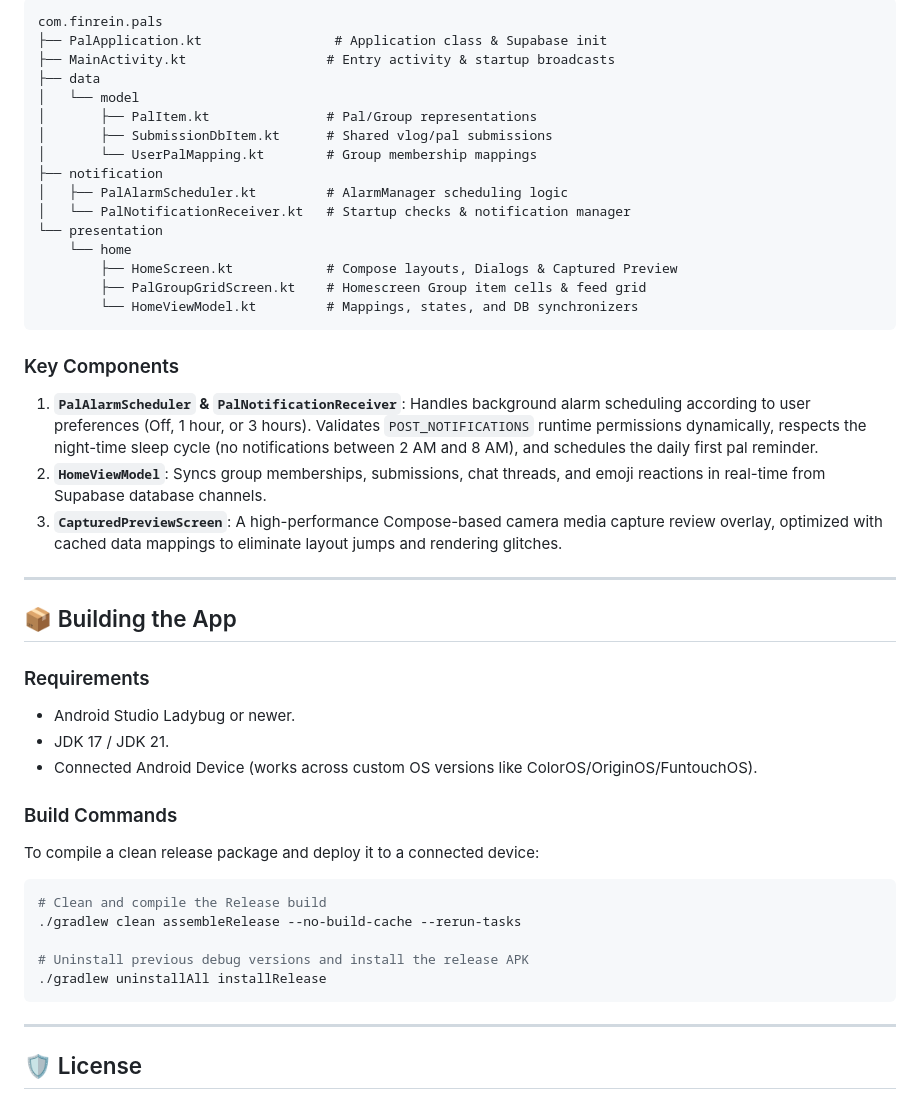
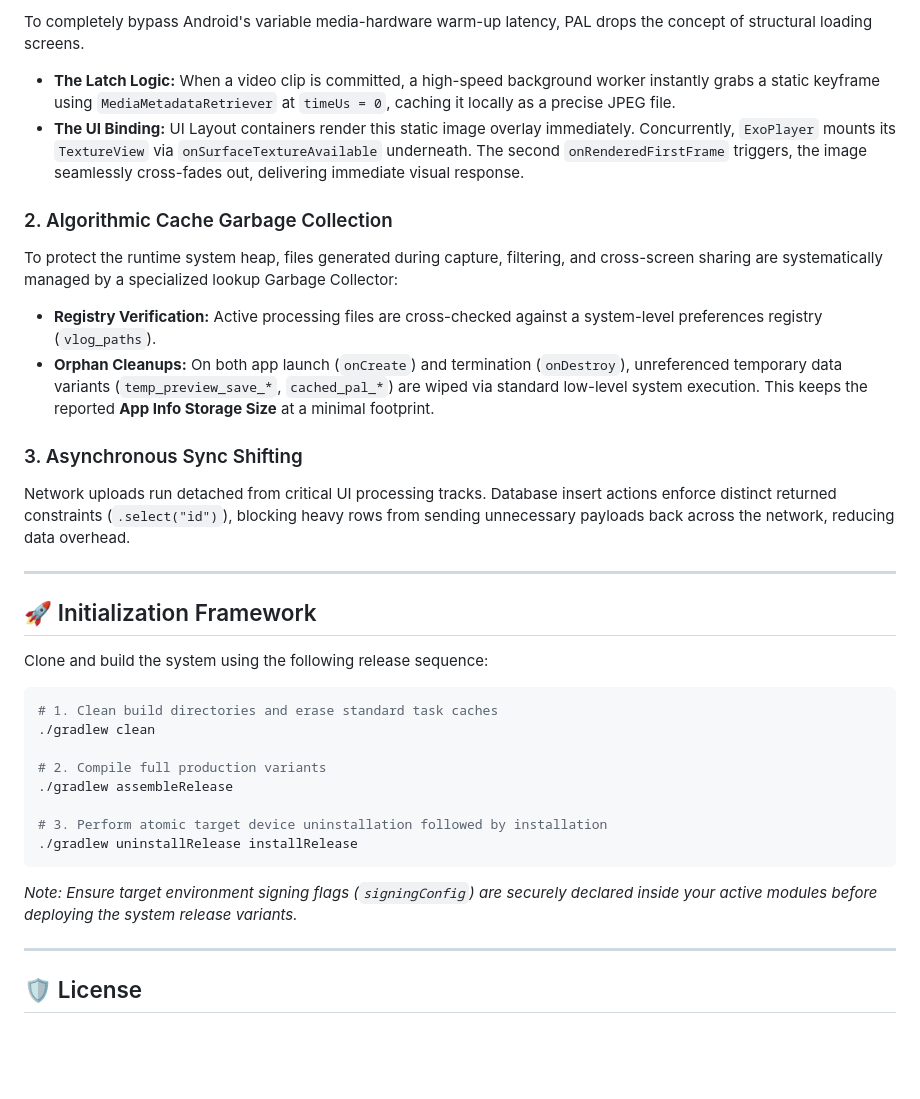
Before and after one commit to asurxeth/PALZEE, a Markdown page: README.md, the part around one of its changes. Drawn GitHub-style; blank space fills up the shorter version.

````diff
--- a/README.md
+++ b/README.md
@@ -32,48 +89,38 @@ The project adheres to Clean Architecture principles, ensuring scalability and t
 
-```
-com.finrein.pals
-├── PalApplication.kt                 # Application class & Supabase init
-├── MainActivity.kt                  # Entry activity & startup broadcasts
-├── data
-│   └── model
-│       ├── PalItem.kt               # Pal/Group representations
-│       ├── SubmissionDbItem.kt      # Shared vlog/pal submissions
-│       └── UserPalMapping.kt        # Group membership mappings
-├── notification
-│   ├── PalAlarmScheduler.kt         # AlarmManager scheduling logic
-│   └── PalNotificationReceiver.kt   # Startup checks & notification manager
-└── presentation
-    └── home
-        ├── HomeScreen.kt            # Compose layouts, Dialogs & Captured Preview
-        ├── PalGroupGridScreen.kt    # Homescreen Group item cells & feed grid
-        └── HomeViewModel.kt         # Mappings, states, and DB synchronizers
-```
+To completely bypass Android's variable media-hardware warm-up latency, PAL drops the concept of structural loading screens.
 
-### Key Components
+* **The Latch Logic:** When a video clip is committed, a high-speed background worker instantly grabs a static keyframe using `MediaMetadataRetriever` at `timeUs = 0`, caching it locally as a precise JPEG file.
+* **The UI Binding:** UI Layout containers render this static image overlay immediately. Concurrently, `ExoPlayer` mounts its `TextureView` via `onSurfaceTextureAvailable` underneath. The second `onRenderedFirstFrame` triggers, the image seamlessly cross-fades out, delivering immediate visual response.
 
-1. **`PalAlarmScheduler` & `PalNotificationReceiver`**: Handles background alarm scheduling according to user preferences (Off, 1 hour, or 3 hours). Validates `POST_NOTIFICATIONS` runtime permissions dynamically, respects the night-time sleep cycle (no notifications between 2 AM and 8 AM), and schedules the daily first pal reminder.
-2. **`HomeViewModel`**: Syncs group memberships, submissions, chat threads, and emoji reactions in real-time from Supabase database channels.
-3. **`CapturedPreviewScreen`**: A high-performance Compose-based camera media capture review overlay, optimized with cached data mappings to eliminate layout jumps and rendering glitches.
+### 2. Algorithmic Cache Garbage Collection
+
+To protect the runtime system heap, files generated during capture, filtering, and cross-screen sharing are systematically managed by a specialized lookup Garbage Collector:
+
+* **Registry Verification:** Active processing files are cross-checked against a system-level preferences registry (`vlog_paths`).
+* **Orphan Cleanups:** On both app launch (`onCreate`) and termination (`onDestroy`), unreferenced temporary data variants (`temp_preview_save_*`, `cached_pal_*`) are wiped via standard low-level system execution. This keeps the reported **App Info Storage Size** at a minimal footprint.
+
+### 3. Asynchronous Sync Shifting
+
+Network uploads run detached from critical UI processing tracks. Database insert actions enforce distinct returned constraints (`.select("id")`), blocking heavy rows from sending unnecessary payloads back across the network, reducing data overhead.
 
 ---
 
-## 📦 Building the App
+## 🚀 Initialization Framework
 
-### Requirements
-* Android Studio Ladybug or newer.
-* JDK 17 / JDK 21.
-* Connected Android Device (works across custom OS versions like ColorOS/OriginOS/FuntouchOS).
-
-### Build Commands
-To compile a clean release package and deploy it to a connected device:
+Clone and build the system using the following release sequence:
 
 ```bash
-# Clean and compile the Release build
-./gradlew clean assembleRelease --no-build-cache --rerun-tasks
+# 1. Clean build directories and erase standard task caches
+./gradlew clean
 
-# Uninstall previous debug versions and install the release APK
-./gradlew uninstallAll installRelease
+# 2. Compile full production variants
+./gradlew assembleRelease
+
+# 3. Perform atomic target device uninstallation followed by installation
+./gradlew uninstallRelease installRelease
 ```
+
+*Note: Ensure target environment signing flags (`signingConfig`) are securely declared inside your active modules before deploying the system release variants.*
 
 ---
 
````
Also changed, not shown: other parts of README.md (+75 -18 lines).
